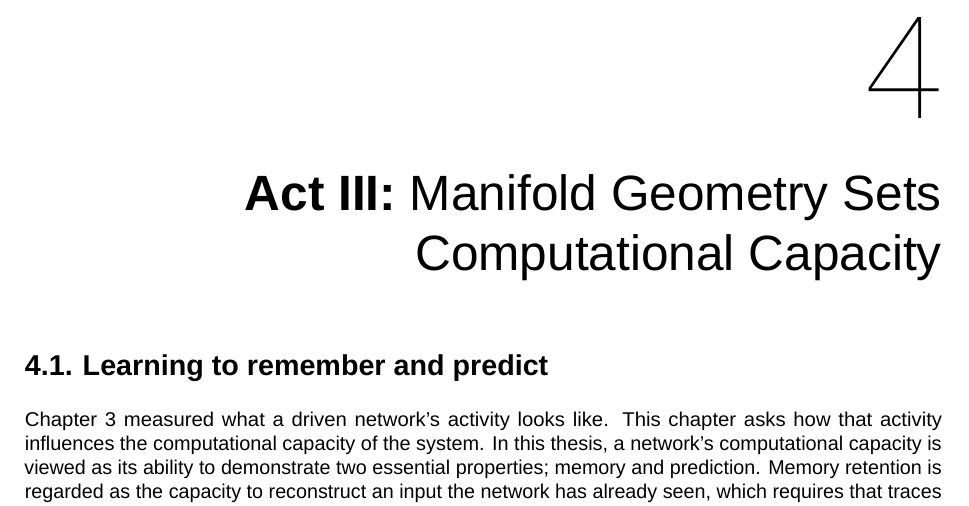
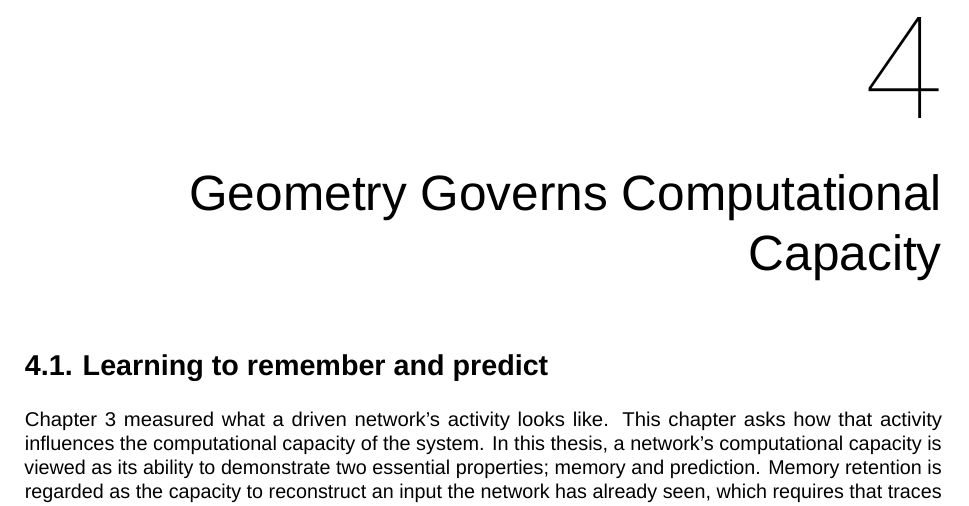
Before and after one commit to mmdt01/cognitive-connectomes, a LaTeX thesis (report/thesis/main.tex, which reads report/thesis/mainmatter/chapter-6-act-III.tex): part of page 37 of 62, cut so that both start at the same text. Compiled offline with LuaLaTeX; a missing font is replaced by an installed copy or a similar font.

Commit message:
docs(act3): retitle to Geometry Governs Computational Capacity

```diff
--- a/report/thesis/mainmatter/chapter-6-act-III.tex
+++ b/report/thesis/mainmatter/chapter-6-act-III.tex
@@ -1,4 +1,4 @@
-\chapter{\textbf{Act III:} Manifold Geometry Sets Computational Capacity}
+\chapter{Geometry Governs Computational Capacity}
 \label{chapter:act-III}
 
 \section{Learning to remember and predict}
```
